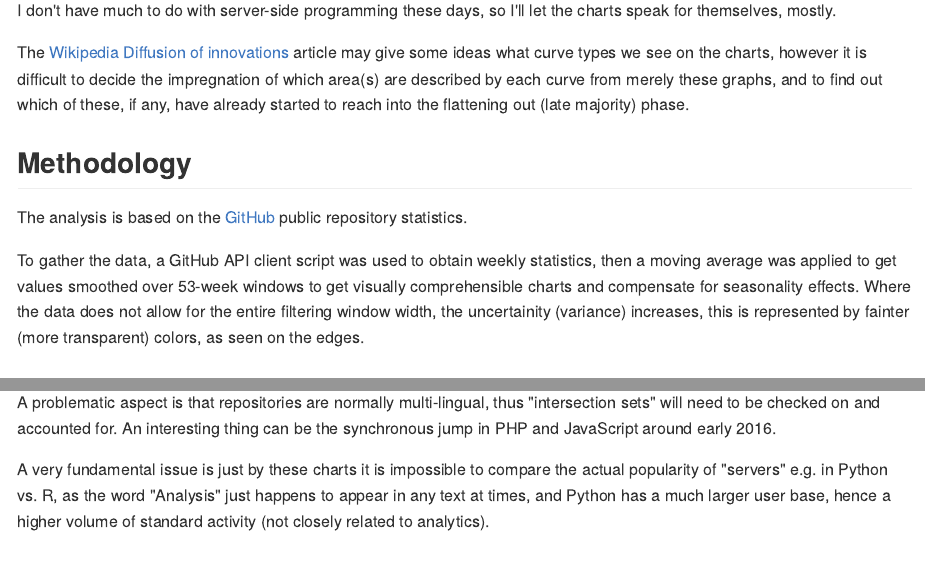
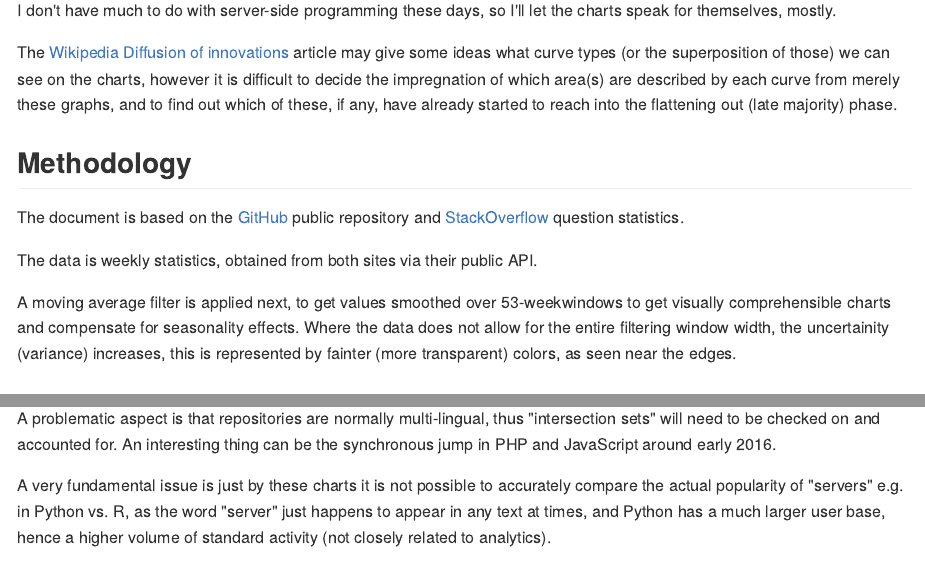
Before and after one commit to brezniczky/github-trends, an R Markdown document (analysis_server.Rmd): the page in a window 1100 px wide, from 540 px down, and a second part further down, joined at a grey line. The pictures show the output file analysis_server.md that the author committed with the source, drawn offline in the style of GitHub.

Commit message:
Text revision.
Relates to #21.

```diff
--- a/analysis_server.Rmd
+++ b/analysis_server.Rmd
@@ -28,19 +28,31 @@ _January, 2017_
 
 ## Introduction
 
-I don't have much to do with server-side programming these days, so I'll let the charts speak for themselves, mostly.
+I don't have much to do with server-side programming these days, so I'll
+let the charts speak for themselves, mostly.
 
-The [Wikipedia Diffusion of innovations](https://en.wikipedia.org/wiki/Diffusion_of_innovations) article may give some ideas what curve types we see on the charts, however it is difficult to decide the impregnation of which area(s) are described by each curve from merely these graphs, and to find out which of these, if any, have already started to reach into the flattening out (late majority) phase.
+The [Wikipedia Diffusion of
+innovations](https://en.wikipedia.org/wiki/Diffusion_of_innovations)
+article may give some ideas what curve types (or the superposition of those)
+we can see on the charts, however it is difficult to decide the impregnation
+of which area(s) are described by each curve from merely these graphs,
+and to find out which of these, if any, have already started to reach
+into the flattening out (late majority) phase.
 
 ## Methodology
 
-The analysis is based on the [GitHub](http://github.com) public repository statistics.
+The document is based on the [GitHub](http://github.com) public
+repository and [StackOverflow](http://stackoverflow.com) question
+statistics.
 
-To gather the data, a GitHub API client script was used to obtain weekly statistics,
-then a moving average was applied to get values smoothed over 53-week windows to get
-visually comprehensible charts and compensate for seasonality effects. Where the data does
-not allow for the entire filtering window width, the uncertainity (variance) increases, this
-is represented by fainter (more transparent) colors, as seen on the edges.
+The data is weekly statistics, obtained from both sites via their public API.
+
+A moving average filter is applied next, to get values smoothed
+over 53-weekwindows to get visually comprehensible charts and
+compensate for seasonality effects. Where the data does not
+allow for the entire filtering window width, the uncertainity (variance)
+increases, this is represented by fainter (more transparent) colors,
+as seen near the edges.
 
 ## Keyword #1: "Server"
 
@@ -71,7 +83,7 @@ double.plot(github.results$Microservice, SO.results$Microservice, "Microservice"
 A problematic aspect is that repositories are normally multi-lingual, thus "intersection sets" will need to be checked on and accounted for.
 An interesting thing can be the synchronous jump in PHP and JavaScript around early 2016.
 
-A very fundamental issue is just by these charts it is impossible to compare the actual popularity of "servers" e.g. in Python vs. R, as the word "Analysis" just happens to appear in any text at times, and Python has a much larger user base, hence a higher volume of standard activity (not closely related to analytics).
+A very fundamental issue is just by these charts it is not possible to accurately compare the actual popularity of "servers" e.g. in Python vs. R, as the word "server" just happens to appear in any text at times, and Python has a much larger user base, hence a higher volume of standard activity (not closely related to analytics).
 
 ## Conclusion
 
```
Also changed, not shown: analysis.Rmd (+12 -8 lines), analysis.md, analysis_server.md.
